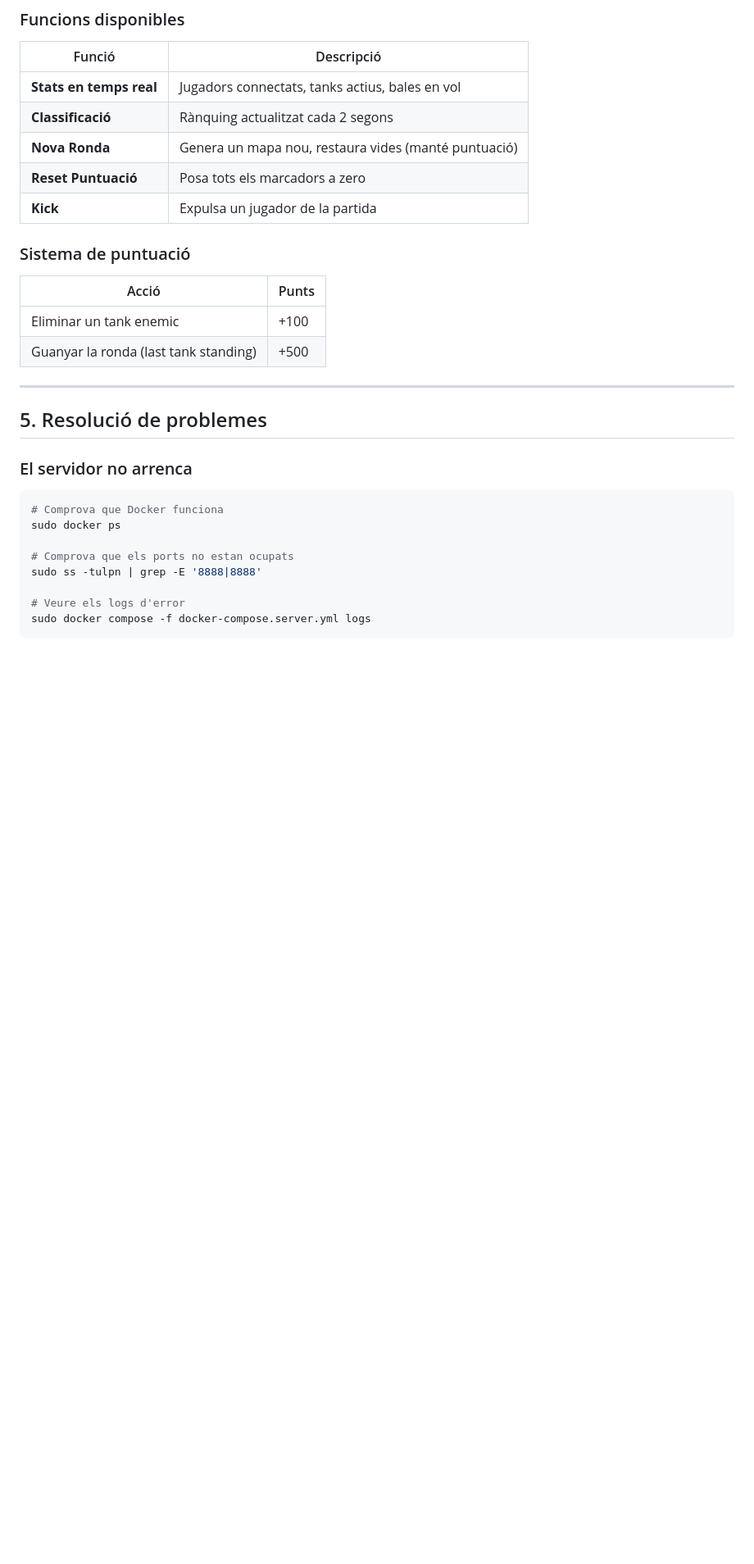
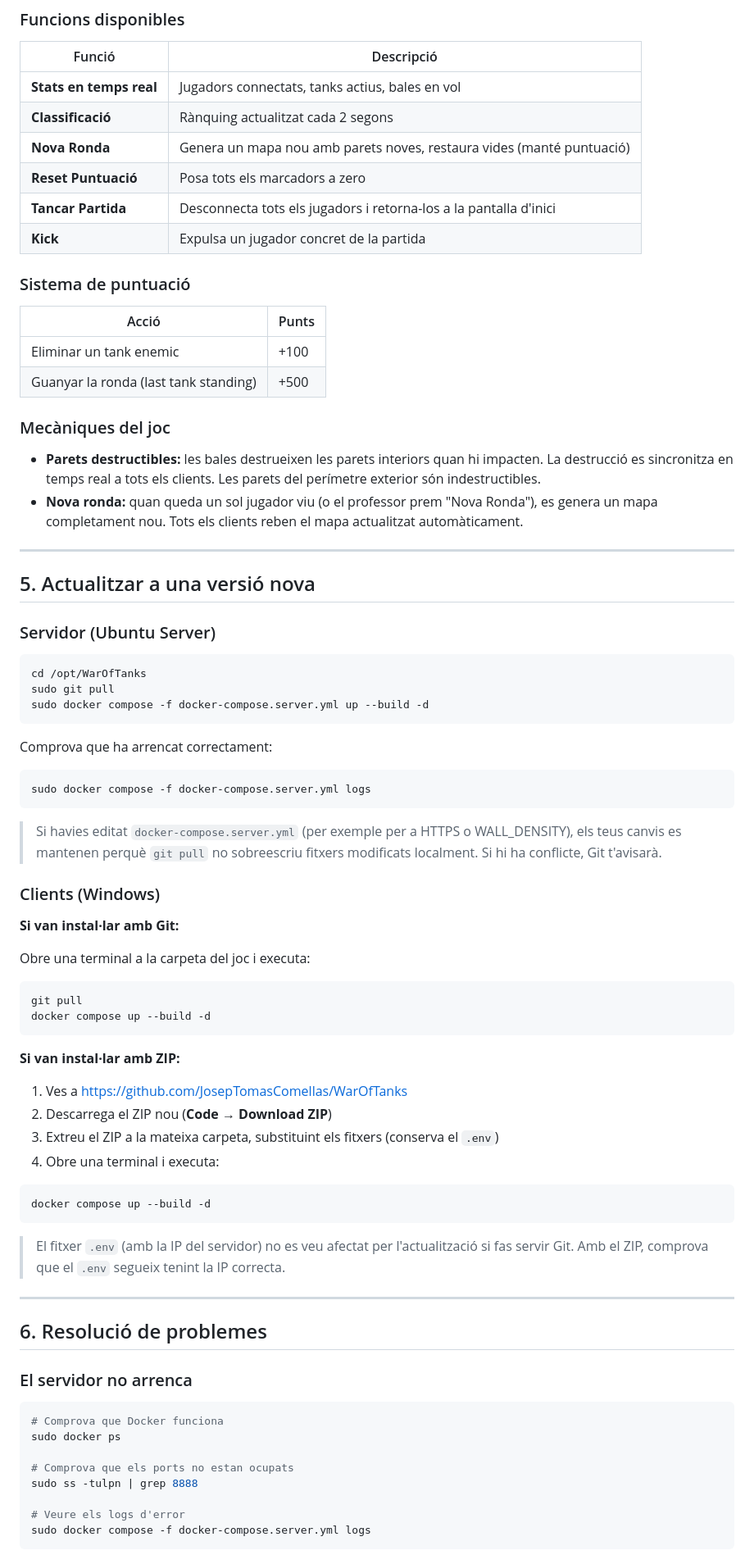
Before and after one commit to JosepTomasComellas/WarOfTanks, a Markdown page: MANUAL.md, the part around one of its changes. Shown at 82% size. Rendered like a GitHub page; blank space fills up the shorter version.

Commit message:
docs: update MANUAL.md with new features and update instructions
- Section 2.9: WALL_DENSITY configuration
- Section 3.8: client leave button (✕ SORTIR)
- Section 4: Tancar Partida button and destructible walls mechanics
- New section 5: step-by-step update instructions for server and clients
- Renumbered section 6 (Resolució de problemes)

Co-Authored-By: Claude Sonnet 4.6 <noreply@anthropic.com>

````diff
--- a/MANUAL.md
+++ b/MANUAL.md
@@ -377,9 +394,10 @@ http://localhost:8888/admin.html
 |--------|------------|
 | **Stats en temps real** | Jugadors connectats, tanks actius, bales en vol |
 | **Classificació** | Rànquing actualitzat cada 2 segons |
-| **Nova Ronda** | Genera un mapa nou, restaura vides (manté puntuació) |
+| **Nova Ronda** | Genera un mapa nou amb parets noves, restaura vides (manté puntuació) |
 | **Reset Puntuació** | Posa tots els marcadors a zero |
-| **Kick** | Expulsa un jugador de la partida |
+| **Tancar Partida** | Desconnecta tots els jugadors i retorna-los a la pantalla d'inici |
+| **Kick** | Expulsa un jugador concret de la partida |
 
 ### Sistema de puntuació
 
@@ -388,9 +406,58 @@ http://localhost:8888/admin.html
 | Eliminar un tank enemic | +100 |
 | Guanyar la ronda (last tank standing) | +500 |
 
+### Mecàniques del joc
+
+- **Parets destructibles:** les bales destrueixen les parets interiors quan hi impacten. La destrucció es sincronitza en temps real a tots els clients. Les parets del perímetre exterior són indestructibles.
+- **Nova ronda:** quan queda un sol jugador viu (o el professor prem "Nova Ronda"), es genera un mapa completament nou. Tots els clients reben el mapa actualitzat automàticament.
+
 ---
 
-## 5. Resolució de problemes
+## 5. Actualitzar a una versió nova
+
+### Servidor (Ubuntu Server)
+
+```bash
+cd /opt/WarOfTanks
+sudo git pull
+sudo docker compose -f docker-compose.server.yml up --build -d
+```
+
+Comprova que ha arrencat correctament:
+
+```bash
+sudo docker compose -f docker-compose.server.yml logs
+```
+
+> Si havies editat `docker-compose.server.yml` (per exemple per a HTTPS o WALL_DENSITY), els teus canvis es mantenen perquè `git pull` no sobreescriu fitxers modificats localment. Si hi ha conflicte, Git t'avisarà.
+
+### Clients (Windows)
+
+**Si van instal·lar amb Git:**
+
+Obre una terminal a la carpeta del joc i executa:
+
+```powershell
+git pull
+docker compose up --build -d
+```
+
+**Si van instal·lar amb ZIP:**
+
+1. Ves a https://github.com/JosepTomasComellas/WarOfTanks
+2. Descarrega el ZIP nou (**Code → Download ZIP**)
+3. Extreu el ZIP a la mateixa carpeta, substituint els fitxers (conserva el `.env`)
+4. Obre una terminal i executa:
+
+```powershell
+docker compose up --build -d
+```
+
+> El fitxer `.env` (amb la IP del servidor) no es veu afectat per l'actualització si fas servir Git. Amb el ZIP, comprova que el `.env` segueix tenint la IP correcta.
+
+---
+
+## 6. Resolució de problemes
 
 ### El servidor no arrenca
 
@@ -399,7 +466,7 @@ http://localhost:8888/admin.html
 sudo docker ps
 
 # Comprova que els ports no estan ocupats
-sudo ss -tulpn | grep -E '8888|8888'
+sudo ss -tulpn | grep 8888
 
 # Veure els logs d'error
 sudo docker compose -f docker-compose.server.yml logs
````
Also changed, not shown: other parts of MANUAL.md (+26 -9 lines).
